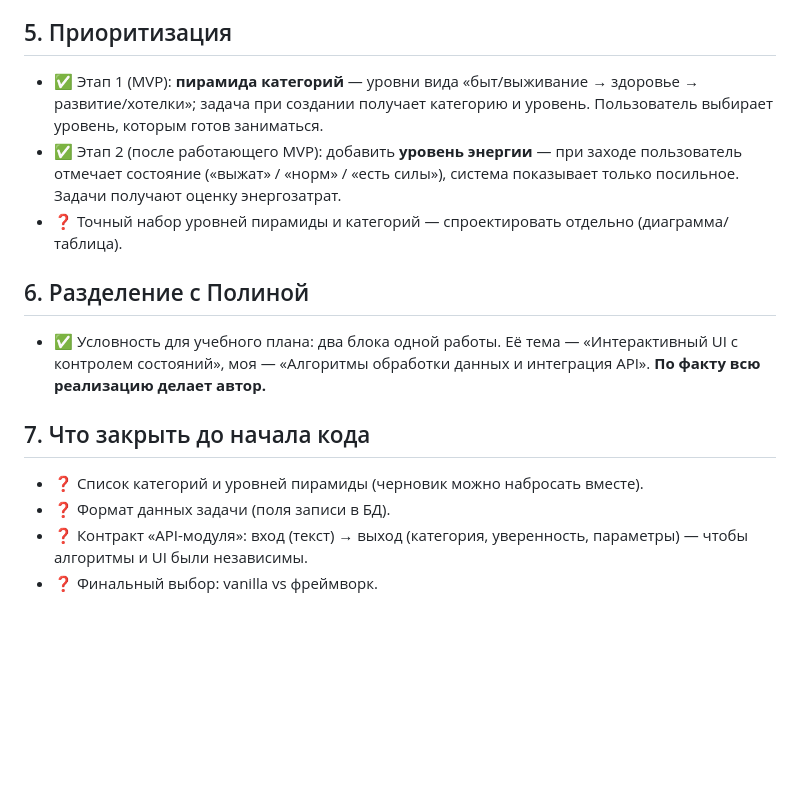
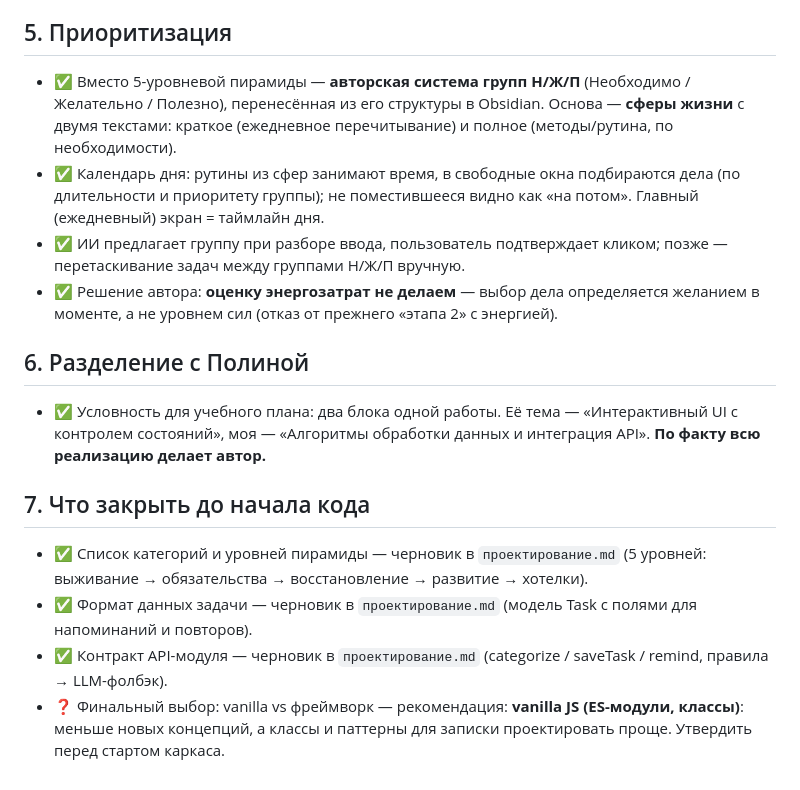
Before and after one commit to TrueRuff/daylik, a Markdown page: требования.md, the part around the change. Drawn GitHub-style; blank space fills up the shorter version.

```diff
--- a/требования.md
+++ b/требования.md
@@ -27,15 +27,16 @@
 - Если API недоступен/не оплачен — приложение продолжает работать на правилах (деградация, а не отказ).
 
 ## 5. Приоритизация
-- ✅ Этап 1 (MVP): **пирамида категорий** — уровни вида «быт/выживание → здоровье → развитие/хотелки»; задача при создании получает категорию и уровень. Пользователь выбирает уровень, которым готов заниматься.
-- ✅ Этап 2 (после работающего MVP): добавить **уровень энергии** — при заходе пользователь отмечает состояние («выжат» / «норм» / «есть силы»), система показывает только посильное. Задачи получают оценку энергозатрат.
-- ❓ Точный набор уровней пирамиды и категорий — спроектировать отдельно (диаграмма/таблица).
+- ✅ Вместо 5-уровневой пирамиды — **авторская система групп Н/Ж/П** (Необходимо / Желательно / Полезно), перенесённая из его структуры в Obsidian. Основа — **сферы жизни** с двумя текстами: краткое (ежедневное перечитывание) и полное (методы/рутина, по необходимости).
+- ✅ Календарь дня: рутины из сфер занимают время, в свободные окна подбираются дела (по длительности и приоритету группы); не поместившееся видно как «на потом». Главный (ежедневный) экран = таймлайн дня.
+- ✅ ИИ предлагает группу при разборе ввода, пользователь подтверждает кликом; позже — перетаскивание задач между группами Н/Ж/П вручную.
+- ✅ Решение автора: **оценку энергозатрат не делаем** — выбор дела определяется желанием в моменте, а не уровнем сил (отказ от прежнего «этапа 2» с энергией).
 
 ## 6. Разделение с Полиной
 - ✅ Условность для учебного плана: два блока одной работы. Её тема — «Интерактивный UI с контролем состояний», моя — «Алгоритмы обработки данных и интеграция API». **По факту всю реализацию делает автор.**
 
 ## 7. Что закрыть до начала кода
-- ❓ Список категорий и уровней пирамиды (черновик можно набросать вместе).
-- ❓ Формат данных задачи (поля записи в БД).
-- ❓ Контракт «API-модуля»: вход (текст) → выход (категория, уверенность, параметры) — чтобы алгоритмы и UI были независимы.
-- ❓ Финальный выбор: vanilla vs фреймворк.
+- ✅ Список категорий и уровней пирамиды — черновик в `проектирование.md` (5 уровней: выживание → обязательства → восстановление → развитие → хотелки).
+- ✅ Формат данных задачи — черновик в `проектирование.md` (модель Task с полями для напоминаний и повторов).
+- ✅ Контракт API-модуля — черновик в `проектирование.md` (categorize / saveTask / remind, правила → LLM-фолбэк).
+- ❓ Финальный выбор: vanilla vs фреймворк — рекомендация: **vanilla JS (ES-модули, классы)**: меньше новых концепций, а классы и паттерны для записки проектировать проще. Утвердить перед стартом каркаса.
```
Also changed, not shown: заметки1.md (+7 -0 lines), проектирование.md (added, +87 -0 lines).
